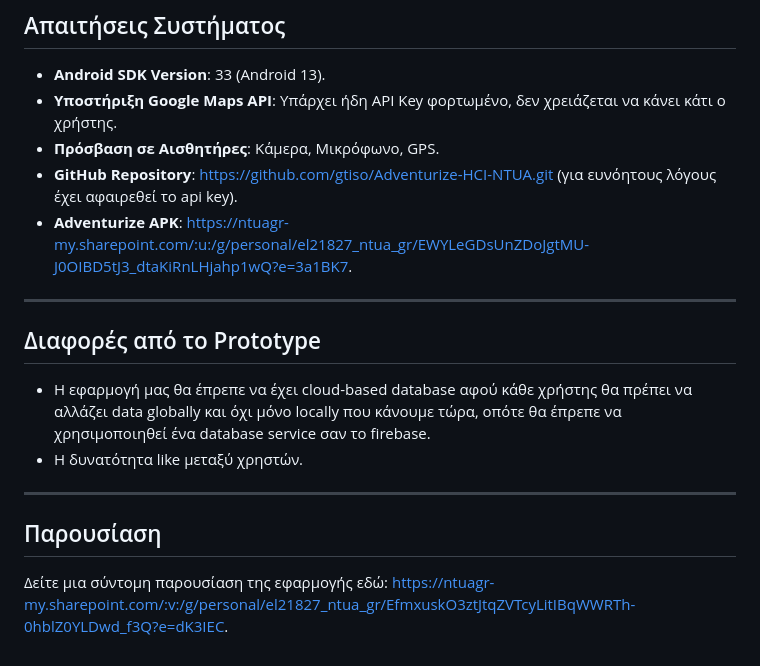
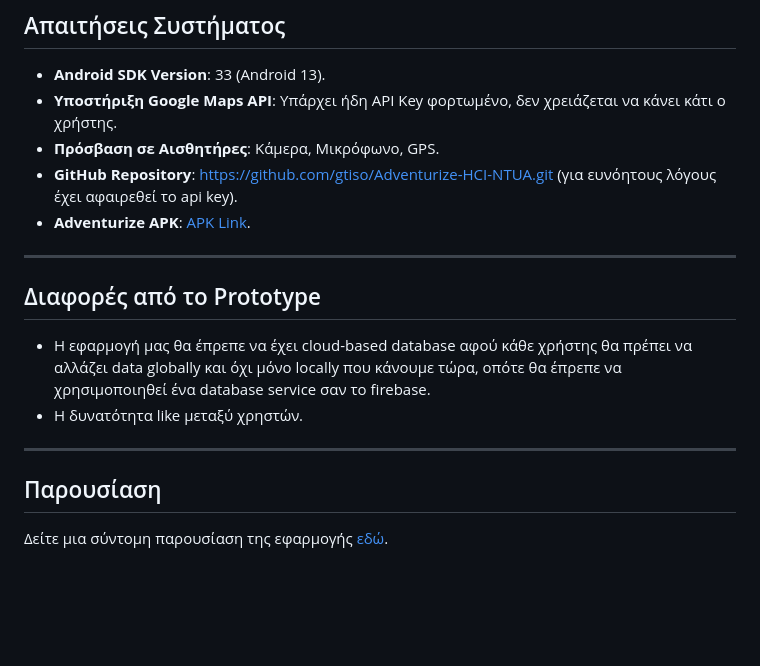
Before and after one commit to gtiso/Adventurize, a Markdown page: README.md, the part around the change. Drawn GitHub-style; blank space fills up the shorter version.

```diff
--- a/README.md
+++ b/README.md
@@ -91,7 +91,7 @@
 - **Υποστήριξη Google Maps API**: Υπάρχει ήδη API Key φορτωμένο, δεν χρειάζεται να κάνει κάτι ο χρήστης.
 - **Πρόσβαση σε Αισθητήρες**: Κάμερα, Μικρόφωνο, GPS.
 - **GitHub Repository**: https://github.com/gtiso/Adventurize-HCI-NTUA.git (για ευνόητους λόγους έχει αφαιρεθεί το api key).
-- **Adventurize APK**: https://ntuagr-my.sharepoint.com/:u:/g/personal/el21827_ntua_gr/EWYLeGDsUnZDoJgtMU-J0OIBD5tJ3_dtaKiRnLHjahp1wQ?e=3a1BK7.
+- **Adventurize APK**: [APK Link](https://ntuagr-my.sharepoint.com/:u:/g/personal/el21827_ntua_gr/EWYLeGDsUnZDoJgtMU-J0OIBD5tJ3_dtaKiRnLHjahp1wQ).
 
 ---
 
@@ -104,4 +104,4 @@
 
 ## Παρουσίαση
 
-Δείτε μια σύντομη παρουσίαση της εφαρμογής εδώ: https://ntuagr-my.sharepoint.com/:v:/g/personal/el21827_ntua_gr/EfmxuskO3ztJtqZVTcyLitIBqWWRTh-0hblZ0YLDwd_f3Q?e=dK3IEC.
+Δείτε μια σύντομη παρουσίαση της εφαρμογής [εδώ](https://ntuagr-my.sharepoint.com/:v:/g/personal/el21827_ntua_gr/EfmxuskO3ztJtqZVTcyLitIBqWWRTh-0hblZ0YLDwd_f3Q).
```
